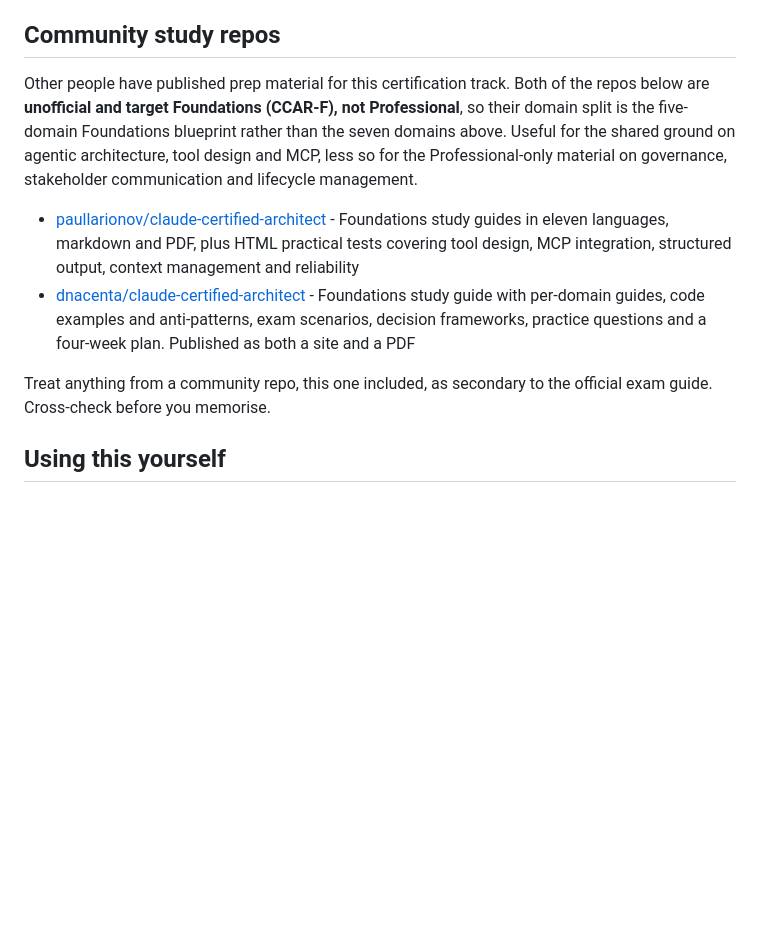
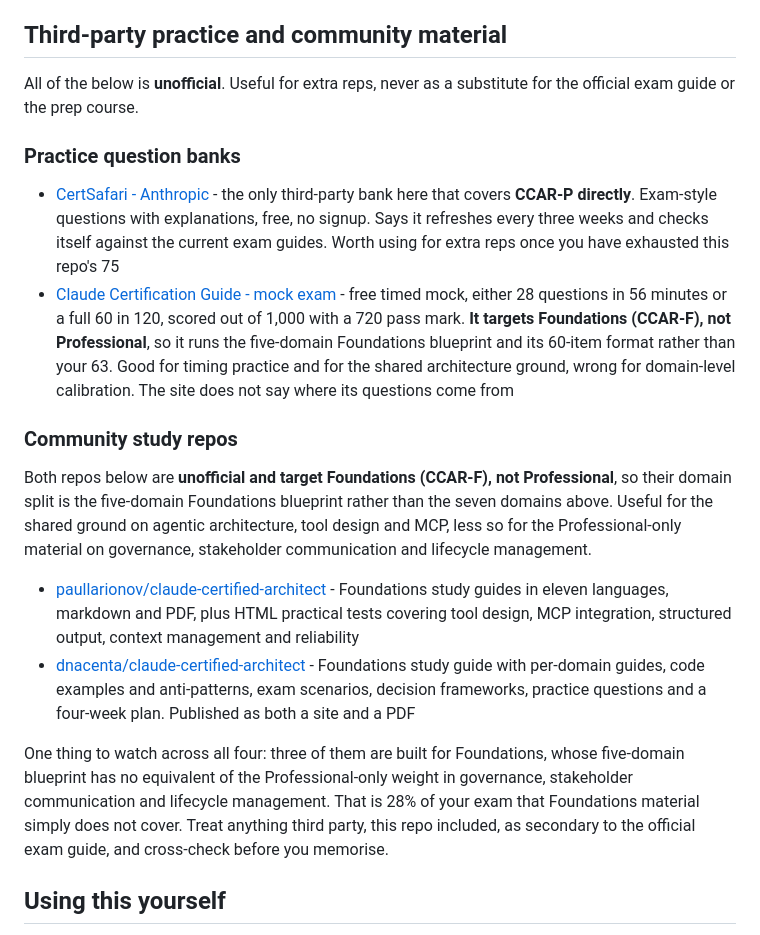
Before and after one commit to girishr/ClaudeCertifiedArchitect-Professional-Prep, a Markdown page: README.md, the part around the change. GitHub-like rendering; blank space fills up the shorter version.

```diff
--- a/README.md
+++ b/README.md
@@ -104,14 +104,23 @@ These are the source of the architectural vocabulary the exam uses.
 - [EU AI Act regulatory framework](https://digital-strategy.ec.europa.eu/en/policies/regulatory-framework-ai) - note the Digital Omnibus deferral of the high-risk dates
 - [GDPR Article 22](https://gdpr-info.eu/art-22-gdpr/) - automated decision-making safeguards
 
-## Community study repos
+## Third-party practice and community material
 
-Other people have published prep material for this certification track. Both of the repos below are **unofficial and target Foundations (CCAR-F), not Professional**, so their domain split is the five-domain Foundations blueprint rather than the seven domains above. Useful for the shared ground on agentic architecture, tool design and MCP, less so for the Professional-only material on governance, stakeholder communication and lifecycle management.
+All of the below is **unofficial**. Useful for extra reps, never as a substitute for the official exam guide or the prep course.
+
+### Practice question banks
+
+- [CertSafari - Anthropic](https://certsafari.com/anthropic) - the only third-party bank here that covers **CCAR-P directly**. Exam-style questions with explanations, free, no signup. Says it refreshes every three weeks and checks itself against the current exam guides. Worth using for extra reps once you have exhausted this repo's 75
+- [Claude Certification Guide - mock exam](https://claudecertificationguide.com/mock-exam) - free timed mock, either 28 questions in 56 minutes or a full 60 in 120, scored out of 1,000 with a 720 pass mark. **It targets Foundations (CCAR-F), not Professional**, so it runs the five-domain Foundations blueprint and its 60-item format rather than your 63. Good for timing practice and for the shared architecture ground, wrong for domain-level calibration. The site does not say where its questions come from
+
+### Community study repos
+
+Both repos below are **unofficial and target Foundations (CCAR-F), not Professional**, so their domain split is the five-domain Foundations blueprint rather than the seven domains above. Useful for the shared ground on agentic architecture, tool design and MCP, less so for the Professional-only material on governance, stakeholder communication and lifecycle management.
 
 - [paullarionov/claude-certified-architect](https://github.com/paullarionov/claude-certified-architect) - Foundations study guides in eleven languages, markdown and PDF, plus HTML practical tests covering tool design, MCP integration, structured output, context management and reliability
 - [dnacenta/claude-certified-architect](https://github.com/dnacenta/claude-certified-architect) - Foundations study guide with per-domain guides, code examples and anti-patterns, exam scenarios, decision frameworks, practice questions and a four-week plan. Published as both a site and a PDF
 
-Treat anything from a community repo, this one included, as secondary to the official exam guide. Cross-check before you memorise.
+One thing to watch across all four: three of them are built for Foundations, whose five-domain blueprint has no equivalent of the Professional-only weight in governance, stakeholder communication and lifecycle management. That is 28% of your exam that Foundations material simply does not cover. Treat anything third party, this repo included, as secondary to the official exam guide, and cross-check before you memorise.
 
 ## Using this yourself
 
```
Also changed, not shown: course/RESOURCES.md (+6 -2 lines), study-plan.md (+11 -2 lines).
